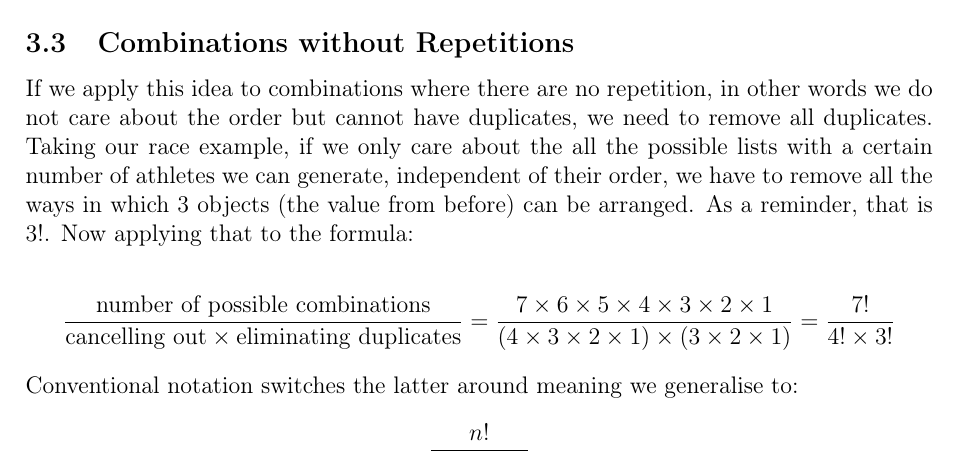
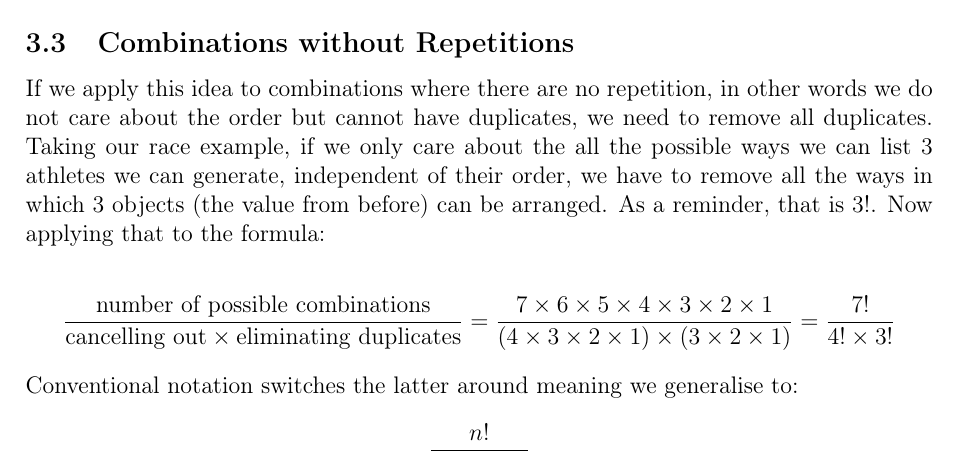
Before and after one commit to informatiky/LaTeX, a LaTeX document (Extended Essay/Johannes - Mathematics Extended Essay - Probabilistic method.tex): part of page 8 of 19, cut so that both start at the same text. Compiled offline with pdfLaTeX.

Commit message:
Auto-commit: 2026-09-13 19:56:05

```diff
--- a/Extended Essay/Johannes - Mathematics Extended Essay - Probabilistic method.tex
+++ b/Extended Essay/Johannes - Mathematics Extended Essay - Probabilistic method.tex
@@ -311,7 +311,7 @@ Generalising, if we chose \(r\) items from \(n\) different types where repetitio
 
 \subsection{Combinations without Repetitions}
 
-If we apply this idea to combinations where there are no repetition, in other words we do not care about the order but cannot have duplicates, we need to remove all duplicates. Taking our race example, if we only care about the all the possible lists with a certain number of athletes we can generate, independent of their order, we have to remove all the ways in which 3 objects (the value from before) can be arranged. As a reminder, that is \(3!\). Now applying that to the formula:
+If we apply this idea to combinations where there are no repetition, in other words we do not care about the order but cannot have duplicates, we need to remove all duplicates. Taking our race example, if we only care about the all the possible ways we can list 3 athletes we can generate, independent of their order, we have to remove all the ways in which 3 objects (the value from before) can be arranged. As a reminder, that is \(3!\). Now applying that to the formula:
 
 \[ \frac{\text{number of possible combinations}}{\text{cancelling out} \times \text{eliminating duplicates} } = \frac{7 \times 6 \times 5 \times 4 \times 3 \times 2 \times 1}{ (4 \times 3 \times 2 \times 1) \times (3 \times 2 \times 1)} = \frac{7!}{4! \times 3!} \]
 Conventional notation switches the latter around meaning we generalise to:
```
Also changed, not shown: 1 other file.
